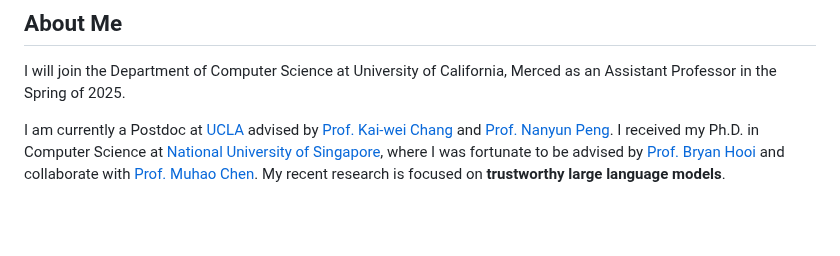
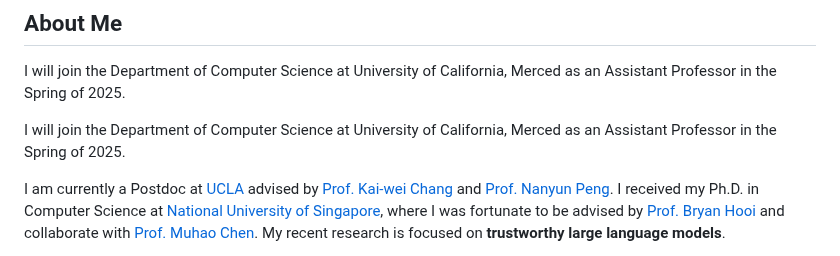
Before and after one commit to wangywUST/wangywust.github.io, a Markdown page: index.md, the part around the change. Rendered like a GitHub page; blank space fills up the shorter version.

```diff
--- a/index.md
+++ b/index.md
@@ -5,6 +5,9 @@ layout: homepage
 ## About Me
 
 <font color=red>I will join the Department of Computer Science at University of California, Merced as an Assistant Professor in the Spring of 2025.</font>
+
+<font color=red>I will join the Department of Computer Science at University of California, Merced as an Assistant Professor in the Spring of 2025.</font>
+
 
 I am currently a Postdoc at [UCLA](https://www.ucla.edu/) advised by [Prof. Kai-wei Chang](http://web.cs.ucla.edu/~kwchang/members/) and [Prof. Nanyun Peng](https://vnpeng.net/group/). I received my Ph.D. in Computer Science at [National University of Singapore](https://nus.edu.sg/), where I was fortunate to be advised by [Prof. Bryan Hooi](http://bhooi.github.io/) and collaborate with [Prof. Muhao Chen](https://muhaochen.github.io/). My recent research is focused on **trustworthy large language models**.
 
```
